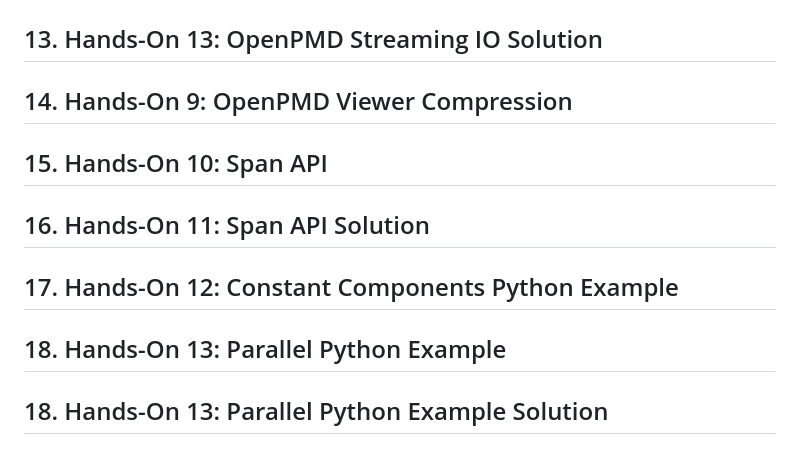
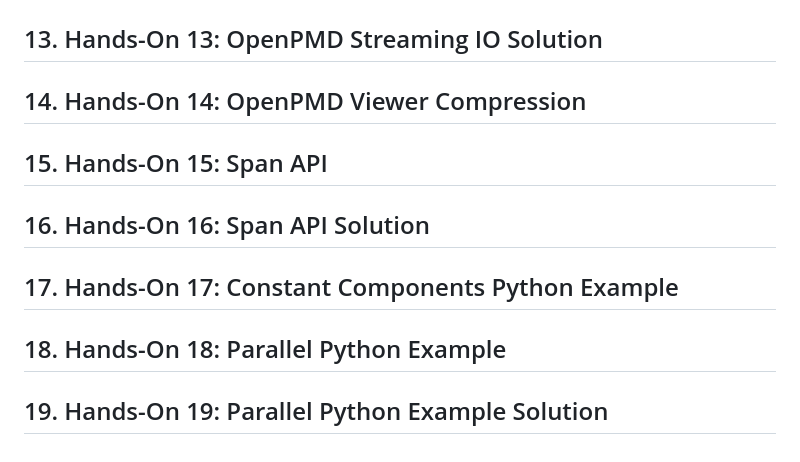
Before and after one commit to alpaka-group/alpaka-workshop-slides, a Markdown page: README.md, the part around the change. Drawn GitHub-style.

Commit message:
fix errors

```diff
--- a/README.md
+++ b/README.md
@@ -106,14 +106,14 @@ The practical sessions and exercises will include the basic modeling of scientif
 
 ## 13. Hands-On 13: OpenPMD Streaming IO Solution
 
-## 14. Hands-On 9: OpenPMD Viewer Compression
+## 14. Hands-On 14: OpenPMD Viewer Compression
 
-## 15. Hands-On 10: Span API
+## 15. Hands-On 15: Span API
 
-## 16. Hands-On 11: Span API Solution
+## 16. Hands-On 16: Span API Solution
 
-## 17. Hands-On 12: Constant Components Python Example
+## 17. Hands-On 17: Constant Components Python Example
 
-## 18. Hands-On 13: Parallel Python Example
+## 18. Hands-On 18: Parallel Python Example
 
-## 18. Hands-On 13: Parallel Python Example Solution
+## 19. Hands-On 19: Parallel Python Example Solution
```
